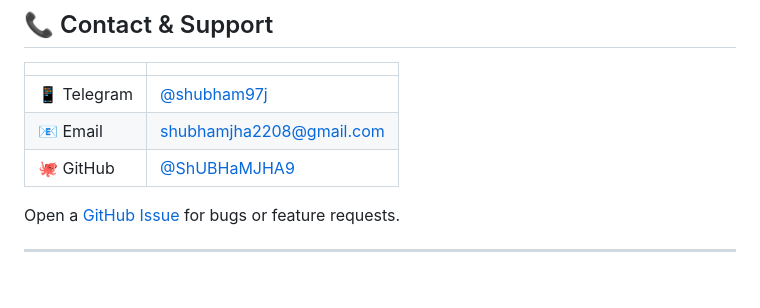
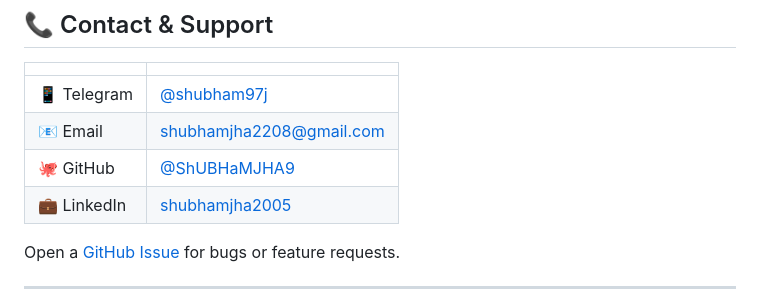
Before and after one commit to ShUBHaMJHA9/TeleDrive, a Markdown page: README.md, the part around one of its changes. GitHub-like rendering; blank space fills up the shorter version.

Commit message:
docs: add LinkedIn profile link

```diff
--- a/README.md
+++ b/README.md
@@ -473,6 +474,7 @@ Telegram-Drive/
 | 📱 Telegram | [@shubham97j](https://t.me/shubham97j) |
 | 📧 Email | [shubhamjha2208@gmail.com](mailto:shubhamjha2208@gmail.com) |
 | 🐙 GitHub | [@ShUBHaMJHA9](https://github.com/ShUBHaMJHA9) |
+| 💼 LinkedIn | [shubhamjha2005](https://www.linkedin.com/in/shubhamjha2005/) |
 
 Open a [GitHub Issue](https://github.com/ShUBHaMJHA9/Telegram-Drive/issues) for bugs or feature requests.
 
```
Also changed, not shown: other parts of README.md (+2 -1 lines).
